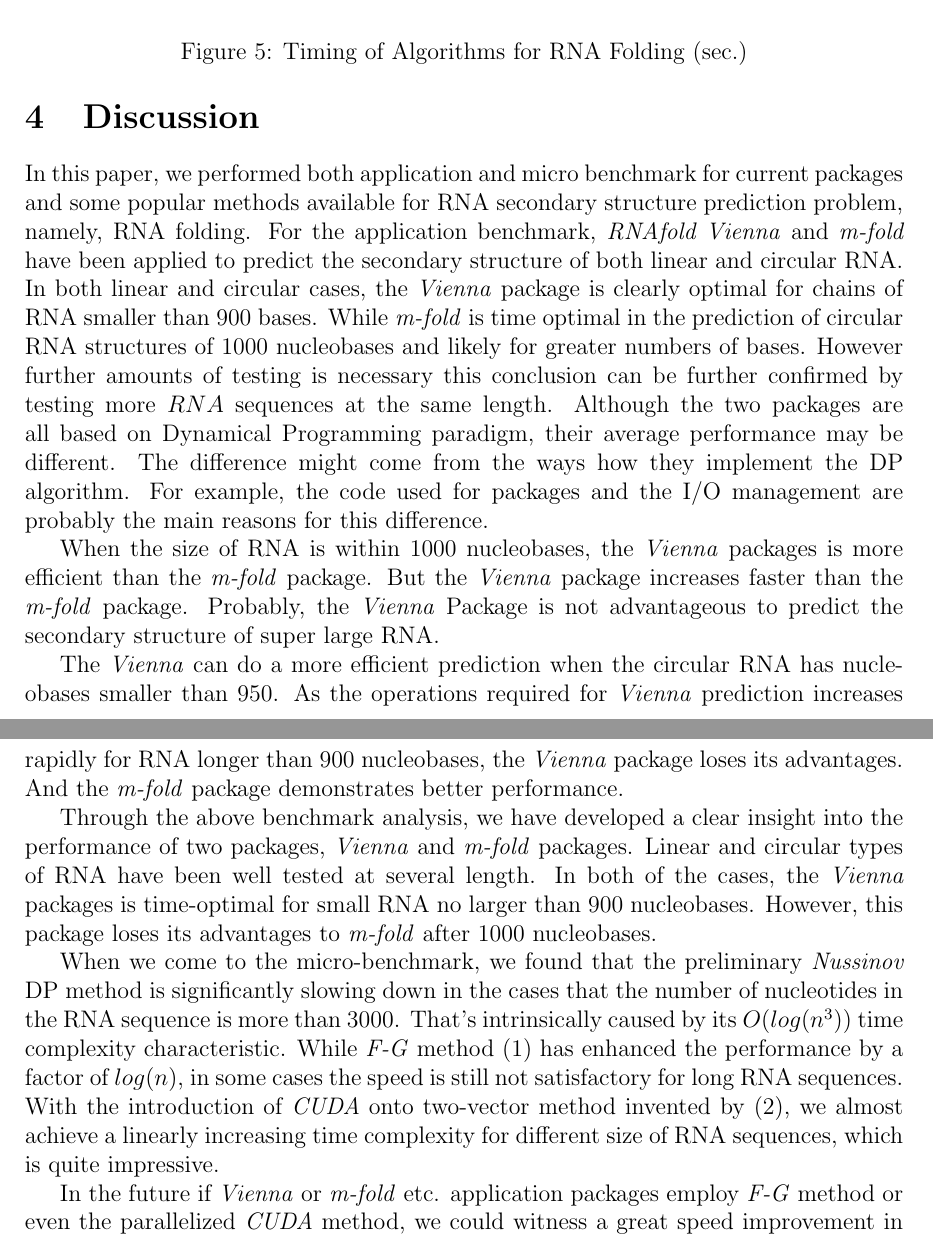
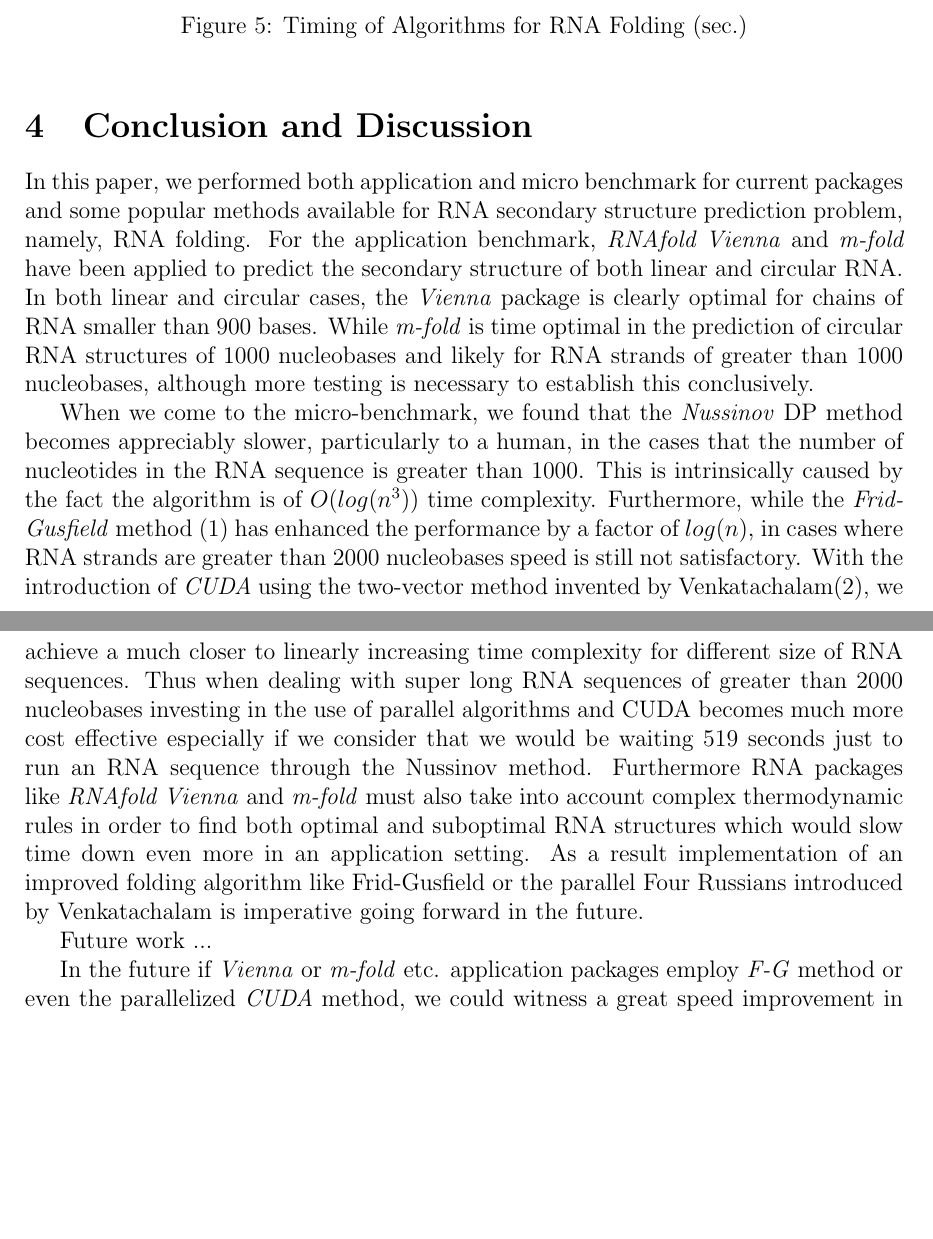
Before and after one commit to bigpieit/ecs221-term-paper, a LaTeX paper (main.tex): two parts of pages 8 and 9 of 10, joined at a grey line, cut so that both start at the same text, the shorter picture padded with empty space. Compiled offline with pdfLaTeX.

Commit message:
more commits finishing up conclusion for application and micro benchs

```diff
--- a/main.tex
+++ b/main.tex
@@ -292,26 +295,31 @@ The timing for Nussinov, Frid-Gusfield (FG), and CUDA Four-Russian algorithms ar
   \label{fig:timingAlgorithm}
 \end{figure}
 
-\section{Discussion}
-In this paper, we performed both application and micro benchmark for current packages and some popular
+\section{Conclusion and Discussion}
+\par In this paper, we performed both application and micro benchmark for current packages and some popular
 methods available for RNA secondary structure prediction problem, namely, RNA folding. For the
 application benchmark, \textit{RNAfold Vienna} and \textit{m-fold} have been applied to predict
 the secondary structure of both linear and circular RNA. In both linear and circular cases, the
 \textit{Vienna} package is clearly optimal for chains of RNA smaller than 900 bases.  While
-\textit{m-fold} is time optimal in the prediction of circular RNA structures of 1000 nucleobases and likely for greater numbers of bases.
-However further amounts of testing is necessary
-this conclusion can be further confirmed by testing more $RNA$ sequences at the same length. Although
-the two packages are all based on Dynamical Programming paradigm, their average performance may be
-different. The difference might come from the ways how they implement the DP algorithm. For example,
-the code used for packages and the I/O management are probably the main reasons for this difference.
+\textit{m-fold} is time optimal in the prediction of circular RNA structures of 1000 nucleobases and likely
+for RNA strands of greater than 1000 nucleobases, although more testing is necessary to establish this conclusively.
 
-When the size of RNA is within 1000 nucleobases, the \textit{Vienna} packages is more efficient than the \textit{m-fold} package. But the \textit{Vienna} package increases faster than the \textit{m-fold} package. Probably, the \textit{Vienna} Package is not advantageous to predict the secondary structure of super large RNA.
+\par When we come to the micro-benchmark, we found that the \textit{Nussinov} DP method becomes
+appreciably slower, particularly to a human, in the cases that the number of nucleotides in the RNA sequence is
+greater than 1000. This is intrinsically caused by the fact the algorithm is of $O(log(n^3))$ time complexity.
+Furthermore, while the \textit{Frid-Gusfield} method \cite{gusfield} has enhanced the performance by a factor of $log(n)$,
+in cases where RNA strands are greater than 2000 nucleobases speed is still not satisfactory. With the introduction
+of \textit{CUDA} using the two-vector method invented by Venkatachalam\cite{balaji}, we achieve a much closer
+to linearly increasing time complexity for different size of RNA sequences. Thus when dealing with super long RNA
+sequences of greater than 2000 nucleobases investing in the use of parallel algorithms and CUDA becomes much
+more cost effective especially if we consider that we would be waiting 519 seconds just to run an RNA sequence
+through the Nussinov method. Furthermore RNA packages like \textit{RNAfold Vienna} and \textit{m-fold} must also
+take into account complex thermodynamic rules in order to find both optimal and suboptimal RNA structures which
+would slow time down even more in an application setting. As a result implementation of an improved folding algorithm
+like Frid-Gusfield or the parallel Four Russians introduced by Venkatachalam is imperative going forward in
+the future.
 
-The \textit{Vienna} can do a more efficient prediction when the circular RNA has nucleobases smaller than 950. As the operations required for \textit{Vienna} prediction increases rapidly for RNA longer than 900 nucleobases, the \textit{Vienna} package loses its advantages. And the \textit{m-fold} package demonstrates better performance.
-
-Through the above benchmark analysis, we have developed a clear insight into the performance of two packages, \textit{Vienna} and \textit{m-fold} packages. Linear and circular types of RNA have been well tested at several length. In both of the cases, the \textit{Vienna} packages is time-optimal for small RNA no larger than 900 nucleobases. However, this package loses its advantages to \textit{m-fold} after 1000 nucleobases.
-
-When we come to the micro-benchmark, we found that the preliminary \textit{Nussinov} DP method is significantly slowing down in the cases that the number of nucleotides in the RNA sequence is more than 3000. That's intrinsically caused by its $O(log(n^3))$ time complexity characteristic. While \textit{F-G} method \cite{gusfield} has enhanced the performance by a factor of $log(n)$, in some cases the speed is still not satisfactory for long RNA sequences. With the introduction of \textit{CUDA} onto two-vector method invented by \cite{balaji}, we almost achieve a linearly increasing time complexity for different size of RNA sequences, which is quite impressive.
+\par Future work ...
 
 In the future if \textit{Vienna} or \textit{m-fold} etc. application packages employ \textit{F-G} method or even the parallelized \textit{CUDA} method, we could witness a great speed improvement in RNA design or visualization applications.
 
```
Also changed, not shown: main.pdf, main.tex (11 more changed lines).
